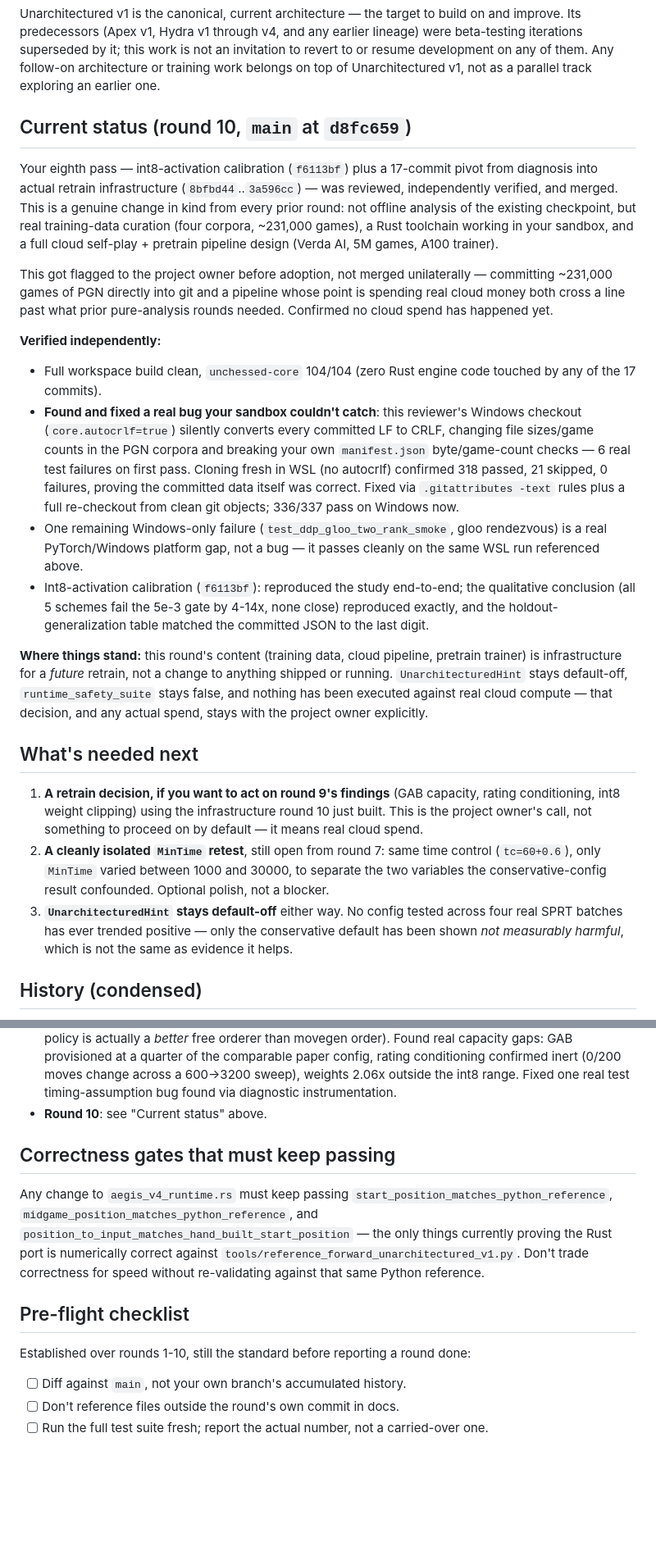
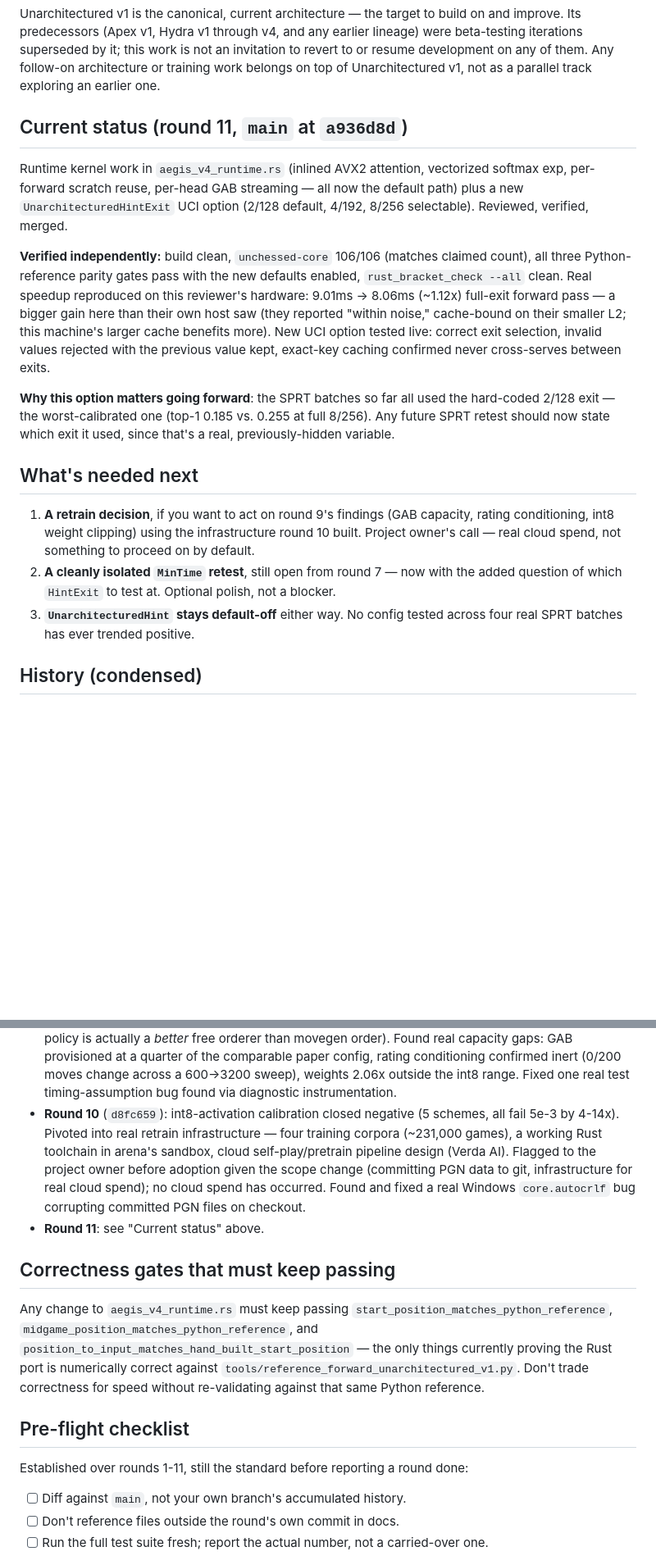
Before and after one commit to Amoguslittleahhh/Unchessed-UCI-Engine, a Markdown page: scripts/research/arena_agent_unarchitectured_v1_runtime_speed_prompt.md, 2 parts joined by grey strips. Shown at 82% size. GitHub-like rendering; blank space fills up the shorter version.

Commit message:
Add round-11 status: forward-pass kernel work, UnarchitecturedHintExit
Documents the independently re-verified runtime kernel round now on main
(a936d8d): inlined AVX2 attention, vectorized softmax, scratch reuse, and
per-head GAB streaming as new defaults (all correctness gates still
pass), plus the new UnarchitecturedHintExit UCI option letting future
SPRT batches vary which exit they test instead of the hard-coded
worst-calibrated one. Reproduced a real 1.12x speedup on this reviewer's
hardware and verified the new option live (correct selection, invalid
values rejected, exact-key caching never cross-serves between exits).

Keeps the condensed format from the last update -- current round in
full, round 10 folded into the one-line history log, no repeated prose.

```diff
--- a/scripts/research/arena_agent_unarchitectured_v1_runtime_speed_prompt.md
+++ b/scripts/research/arena_agent_unarchitectured_v1_runtime_speed_prompt.md
@@ -9,64 +9,40 @@ work is not an invitation to revert to or resume development on any of
 them. Any follow-on architecture or training work belongs on top of
 Unarchitectured v1, not as a parallel track exploring an earlier one.
 
-## Current status (round 10, `main` at `d8fc659`)
+## Current status (round 11, `main` at `a936d8d`)
 
-Your eighth pass — int8-activation calibration (`f6113bf`) plus a
-17-commit pivot from diagnosis into actual retrain infrastructure
-(`8bfbd44`..`3a596cc`) — was reviewed, independently verified, and merged.
-This is a genuine change in kind from every prior round: not offline
-analysis of the existing checkpoint, but real training-data curation (four
-corpora, ~231,000 games), a Rust toolchain working in your sandbox, and a
-full cloud self-play + pretrain pipeline design (Verda AI, 5M games, A100
-trainer).
+Runtime kernel work in `aegis_v4_runtime.rs` (inlined AVX2 attention,
+vectorized softmax exp, per-forward scratch reuse, per-head GAB
+streaming — all now the default path) plus a new `UnarchitecturedHintExit`
+UCI option (2/128 default, 4/192, 8/256 selectable). Reviewed, verified,
+merged.
 
-This got flagged to the project owner before adoption, not merged
-unilaterally — committing ~231,000 games of PGN directly into git and a
-pipeline whose point is spending real cloud money both cross a line past
-what prior pure-analysis rounds needed. Confirmed no cloud spend has
-happened yet.
+**Verified independently:** build clean, `unchessed-core` 106/106
+(matches claimed count), all three Python-reference parity gates pass
+with the new defaults enabled, `rust_bracket_check --all` clean. Real
+speedup reproduced on this reviewer's hardware: 9.01ms → 8.06ms (~1.12x)
+full-exit forward pass — a bigger gain here than their own host saw
+(they reported "within noise," cache-bound on their smaller L2; this
+machine's larger cache benefits more). New UCI option tested live:
+correct exit selection, invalid values rejected with the previous value
+kept, exact-key caching confirmed never cross-serves between exits.
 
-**Verified independently:**
-
-- Full workspace build clean, `unchessed-core` 104/104 (zero Rust engine
-  code touched by any of the 17 commits).
-- **Found and fixed a real bug your sandbox couldn't catch**: this
-  reviewer's Windows checkout (`core.autocrlf=true`) silently converts
-  every committed LF to CRLF, changing file sizes/game counts in the PGN
-  corpora and breaking your own `manifest.json` byte/game-count checks —
-  6 real test failures on first pass. Cloning fresh in WSL (no autocrlf)
-  confirmed 318 passed, 21 skipped, 0 failures, proving the committed data
-  itself was correct. Fixed via `.gitattributes -text` rules plus a full
-  re-checkout from clean git objects; 336/337 pass on Windows now.
-- One remaining Windows-only failure (`test_ddp_gloo_two_rank_smoke`,
-  gloo rendezvous) is a real PyTorch/Windows platform gap, not a bug —
-  it passes cleanly on the same WSL run referenced above.
-- Int8-activation calibration (`f6113bf`): reproduced the study
-  end-to-end; the qualitative conclusion (all 5 schemes fail the 5e-3
-  gate by 4-14x, none close) reproduced exactly, and the holdout-
-  generalization table matched the committed JSON to the last digit.
-
-**Where things stand:** this round's content (training data, cloud
-pipeline, pretrain trainer) is infrastructure for a *future* retrain, not
-a change to anything shipped or running. `UnarchitecturedHint` stays
-default-off, `runtime_safety_suite` stays false, and nothing has been
-executed against real cloud compute — that decision, and any actual
-spend, stays with the project owner explicitly.
+**Why this option matters going forward**: the SPRT batches so far all
+used the hard-coded 2/128 exit — the worst-calibrated one (top-1 0.185
+vs. 0.255 at full 8/256). Any future SPRT retest should now state which
+exit it used, since that's a real, previously-hidden variable.
 
 ## What's needed next
 
-1. **A retrain decision, if you want to act on round 9's findings**
-   (GAB capacity, rating conditioning, int8 weight clipping) using the
-   infrastructure round 10 just built. This is the project owner's call,
-   not something to proceed on by default — it means real cloud spend.
-2. **A cleanly isolated `MinTime` retest**, still open from round 7:
-   same time control (`tc=60+0.6`), only `MinTime` varied between 1000
-   and 30000, to separate the two variables the conservative-config
-   result confounded. Optional polish, not a blocker.
+1. **A retrain decision**, if you want to act on round 9's findings (GAB
+   capacity, rating conditioning, int8 weight clipping) using the
+   infrastructure round 10 built. Project owner's call — real cloud
+   spend, not something to proceed on by default.
+2. **A cleanly isolated `MinTime` retest**, still open from round 7 —
+   now with the added question of which `HintExit` to test at. Optional
+   polish, not a blocker.
 3. **`UnarchitecturedHint` stays default-off** either way. No config
-   tested across four real SPRT batches has ever trended positive —
-   only the conservative default has been shown *not measurably
-   harmful*, which is not the same as evidence it helps.
+   tested across four real SPRT batches has ever trended positive.
 
 ## History (condensed)
 
@@ -102,7 +78,15 @@ spend, stays with the project owner explicitly.
   conditioning confirmed inert (0/200 moves change across a 600→3200
   sweep), weights 2.06x outside the int8 range. Fixed one real test
   timing-assumption bug found via diagnostic instrumentation.
-- **Round 10**: see "Current status" above.
+- **Round 10** (`d8fc659`): int8-activation calibration closed negative
+  (5 schemes, all fail 5e-3 by 4-14x). Pivoted into real retrain
+  infrastructure — four training corpora (~231,000 games), a working
+  Rust toolchain in arena's sandbox, cloud self-play/pretrain pipeline
+  design (Verda AI). Flagged to the project owner before adoption given
+  the scope change (committing PGN data to git, infrastructure for real
+  cloud spend); no cloud spend has occurred. Found and fixed a real
+  Windows `core.autocrlf` bug corrupting committed PGN files on checkout.
+- **Round 11**: see "Current status" above.
 
 ## Correctness gates that must keep passing
 
@@ -116,7 +100,7 @@ for speed without re-validating against that same Python reference.
 
 ## Pre-flight checklist
 
-Established over rounds 1-10, still the standard before reporting a round
+Established over rounds 1-11, still the standard before reporting a round
 done:
 
 - [ ] Diff against `main`, not your own branch's accumulated history.
```
